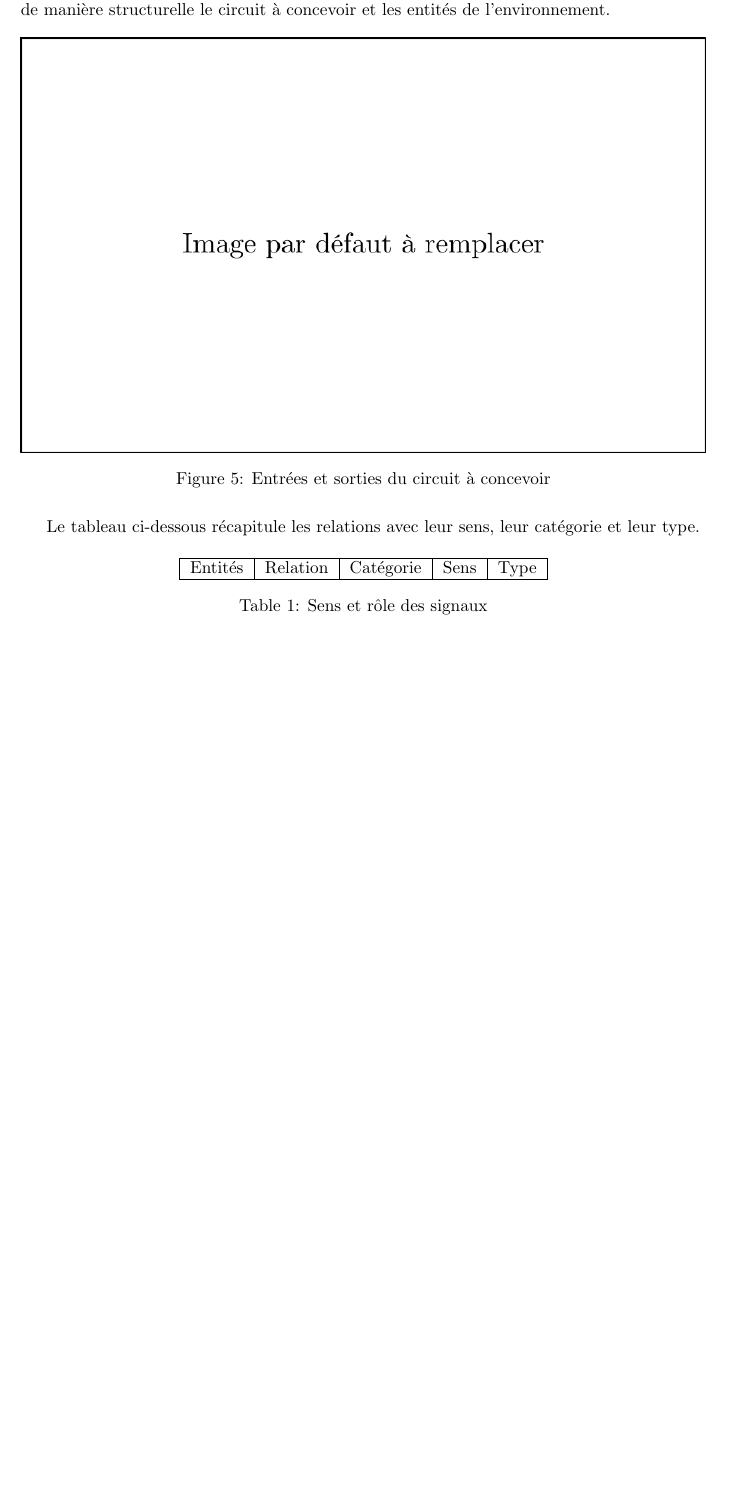
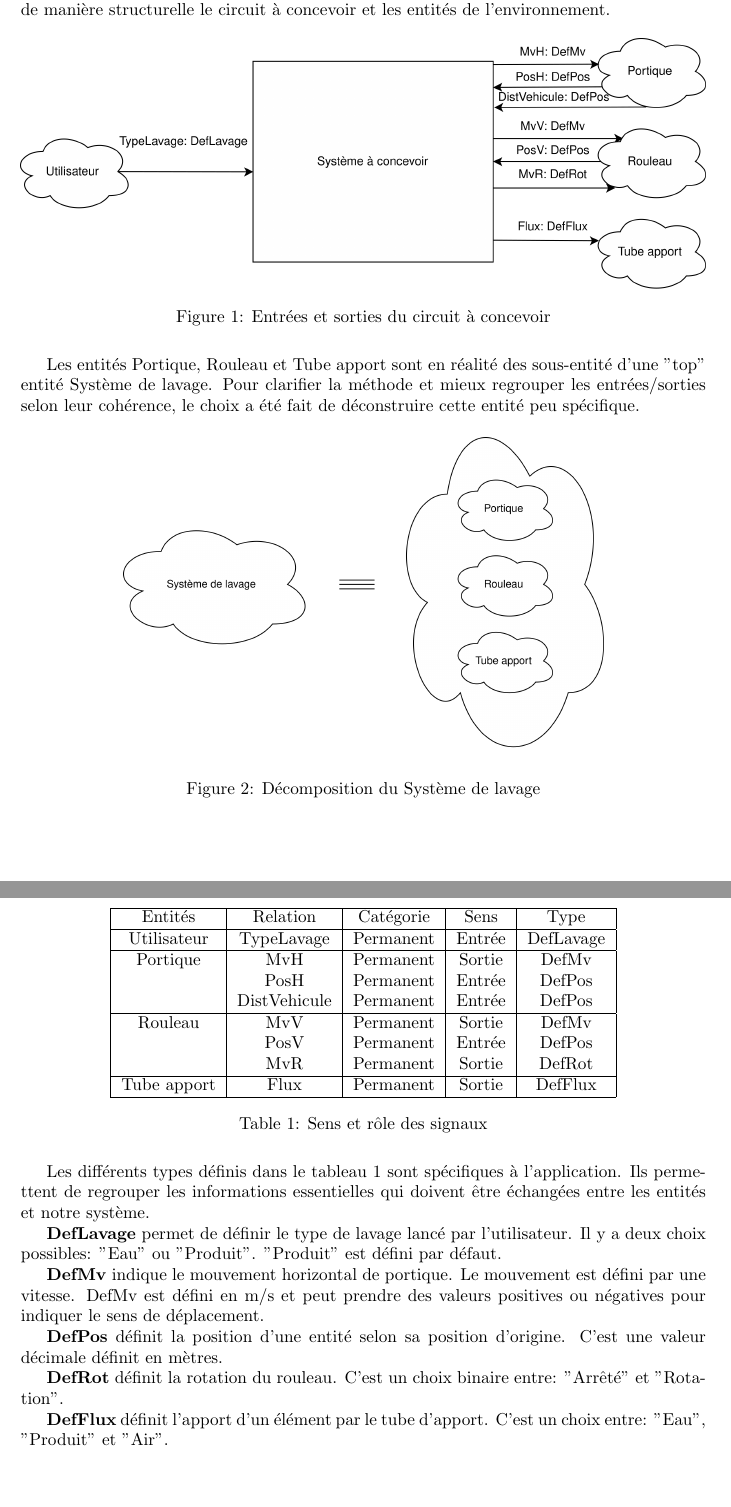
Before and after one commit to loulou4418/MCSE_lavage_voiture, a LaTeX document (report/main.tex, which reads report/texContent/45_specifications.tex): part of page 10 of 15 before the commit and two parts of pages 6 and 7 of 12 after it, the two joined at a grey line, cut so that both start at the same text, the shorter picture padded with empty space. Compiled offline with pdfLaTeX.

Commit message:
Release: rapport v1.1
The 1.1 version of the project can be found at the root of the project.
The following parts are included:
 - first page
 - introduction
 - entities and I/O definitions

The makefile has been modified to allow a release of the report.

```diff
--- a/report/texContent/45_specifications.tex
+++ b/report/texContent/45_specifications.tex
@@ -17,7 +17,15 @@ Il est alors possible de présenter de manière structurelle le circuit à conce
 
 \begin{figure}[H]
 	\centering
-	\includegraphics[width=1\linewidth]{default.png}
+	\includegraphics[width=1\linewidth]{entities.drawio.png}
 	\caption{Entrées et sorties du circuit à concevoir}
 	\label{fig:entrees_sorties_composant}
 \end{figure}
+
+Les entités Portique, Rouleau et Tube apport sont en réalité des sous-entité d'une "top" entité Système de lavage.
+Pour clarifier la méthode et mieux regrouper les entrées/sorties selon leur cohérence, le choix a été fait de déconstruire cette entité peu spécifique.
+
+\begin{figure}[H]
+	\centering
+	\includegraphics[width=0.7\linewidth]{topentity.drawio.png}
+	\caption{Décomposition du Système de lavage}
@@ -28,14 +40,44 @@ Le tableau ci-dessous récapitule les relations avec leur sens, leur catégorie
 	\centering
 	\begin{tabular}{|c|c|c|c|c|}
 		\hline
-		Entités                       & Relation  & Catégorie    & Sens   & Type          \\
+		Entités                       & Relation  & Catégorie    & Sens   & Type           \\
+		\hline
+		Utilisateur                   & TypeLavage  & Permanent    & Entrée   & DefLavage  \\
+		\hline
+		Portique                      & MvH  & Permanent    & Sortie   & DefMv             \\
+									  & PosH  & Permanent    & Entrée   & DefPos           \\
+									  & DistVehicule  & Permanent    & Entrée   & DefPos   \\
+		\hline
+		Rouleau                       & MvV  & Permanent    & Sortie   & DefMv             \\
+									  & PosV  & Permanent    & Entrée   & DefPos           \\
+									  & MvR  & Permanent    & Sortie   & DefRot            \\
+    	\hline
+		Tube apport                   & Flux  & Permanent    & Sortie   & DefFlux          \\
 		\hline
 	\end{tabular}
 	\caption{Sens et rôle des signaux}
 	\label{tab:entrees_sorties_composant}
 \end{table}
 
+Les différents types définis dans le tableau \ref{tab:entrees_sorties_composant} sont spécifiques à l'application.
+Ils permettent de regrouper les informations essentielles qui doivent être échangées entre les entités et notre système.
 
+\textbf{DefLavage} permet de définir le type de lavage lancé par l'utilisateur.
+Il y a deux choix possibles: "Eau" ou "Produit".
+"Produit" est défini par défaut.
+
+\textbf{DefMv} indique le mouvement horizontal de portique.
+Le mouvement est défini par une vitesse.
+DefMv est défini en m/s et peut prendre des valeurs positives ou négatives pour indiquer le sens de déplacement.
+
+\textbf{DefPos} définit la position d'une entité selon sa position d'origine.
+C'est une valeur décimale définit en mètres.
+
+\textbf{DefRot} définit la rotation du rouleau.
+C'est un choix binaire entre: "Arrêté" et "Rotation".
+
+\textbf{DefFlux} définit l'apport d'un élément par le tube d'apport.
+C'est un choix entre: "Eau", "Produit" et "Air".
 
 \newpage
 
```
Also changed, not shown: report/main.tex (+0 -8 lines), report/texContent/01_first_page.tex (+2 -6 lines), report/texContent/30_intro.tex (+3 -2 lines), report/texContent/40_cahier_des_charges.tex (+2 -0 lines), MCSE_lavage_voiture.pdf (added), report/README.md, report/figure/entities.drawio.png (added), report/figure/portique.png (added), report/figure/topentity.drawio.png (added), report/makefile, schematics/entities.drawio.svg, schematics/topentity.drawio.svg (added), report/texContent/45_specifications.tex (4 more changed lines).
